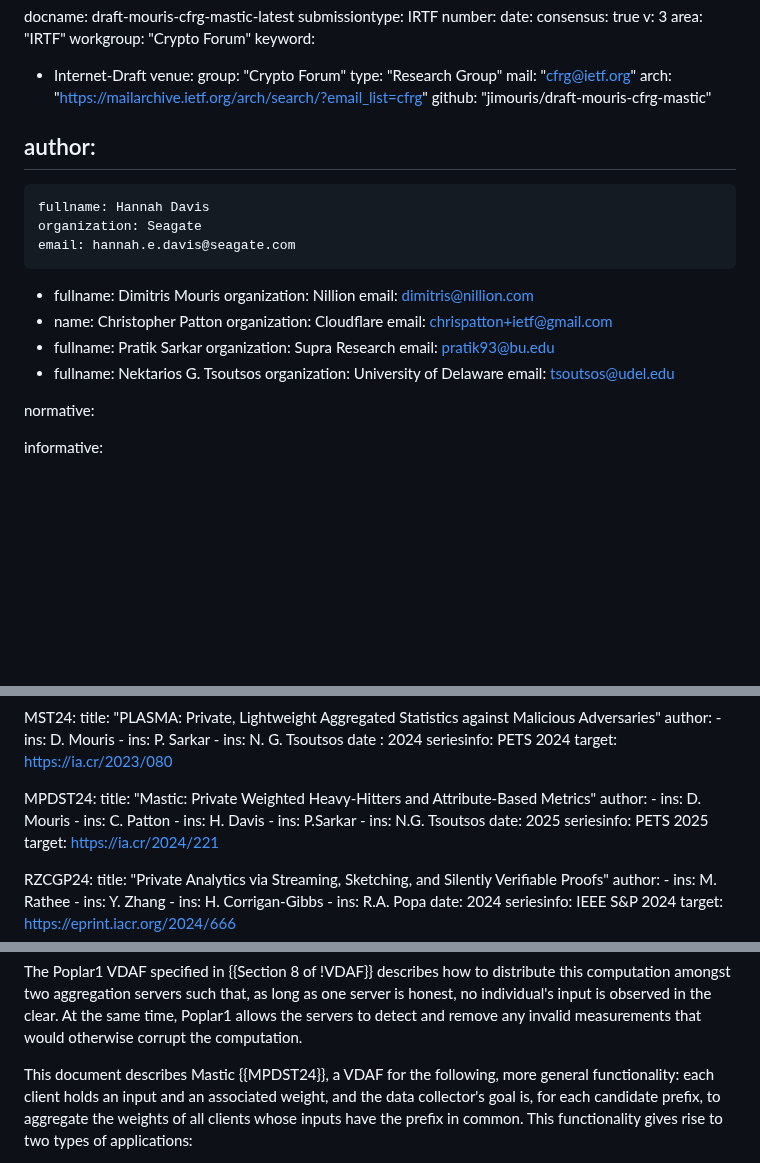
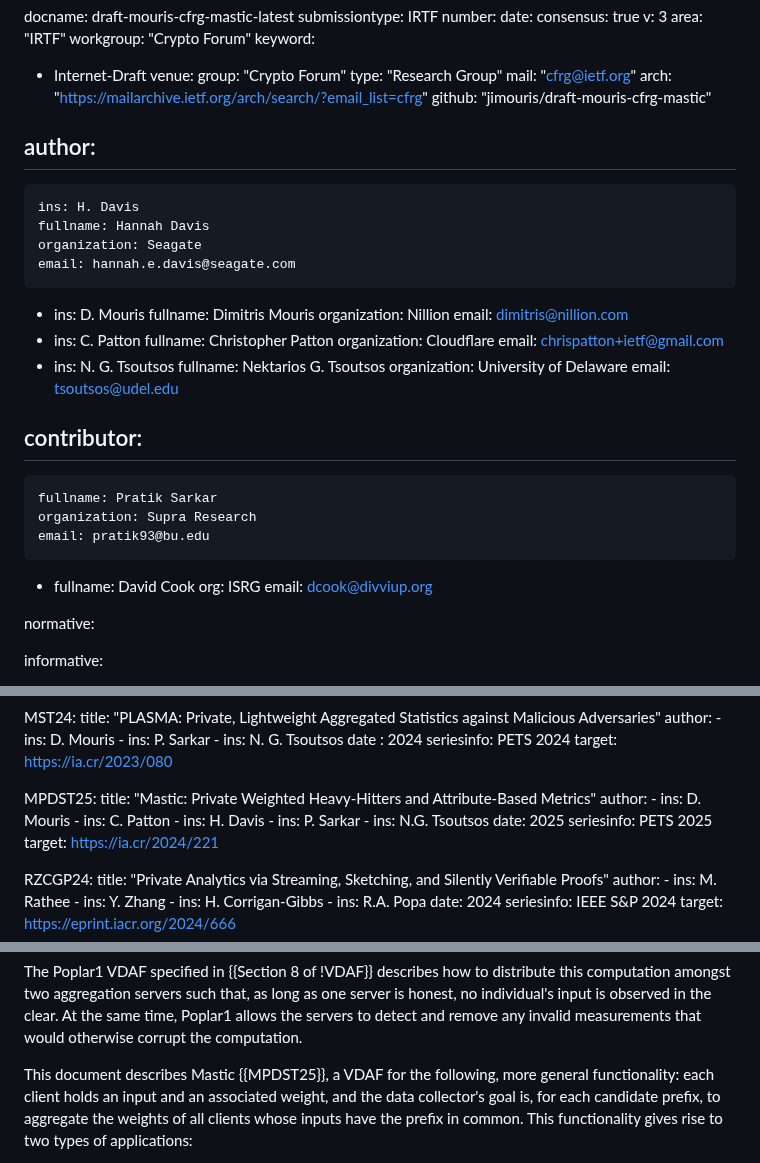
Before and after one commit to jimouris/draft-mouris-cfrg-mastic, a Markdown page: draft-mouris-cfrg-mastic.md, 3 parts joined by grey strips. Rendered like a GitHub page; blank space fills up the shorter version.

Commit message:
Update authors and contributors (#94)

```diff
--- a/draft-mouris-cfrg-mastic.md
+++ b/draft-mouris-cfrg-mastic.md
@@ -22,25 +22,36 @@ venue:
 
 author:
  -
+    ins: H. Davis
     fullname: Hannah Davis
     organization: Seagate
     email: hannah.e.davis@seagate.com
  -
+    ins: D. Mouris
     fullname: Dimitris Mouris
     organization: Nillion
     email: dimitris@nillion.com
  -
-    name: Christopher Patton
+    ins: C. Patton
+    fullname: Christopher Patton
     organization: Cloudflare
     email: chrispatton+ietf@gmail.com
+ -
+    ins: N. G. Tsoutsos
+    fullname: Nektarios G. Tsoutsos
+    organization: University of Delaware
+    email: tsoutsos@udel.edu
+
+contributor:
  -
     fullname: Pratik Sarkar
     organization: Supra Research
     email: pratik93@bu.edu
  -
-    fullname: Nektarios G. Tsoutsos
-    organization: University of Delaware
-    email: tsoutsos@udel.edu
+    fullname: David Cook
+    org: ISRG
+    email: dcook@divviup.org
+
 
 normative:
 
@@ -75,13 +86,13 @@ informative:
     seriesinfo: PETS 2024
     target: https://ia.cr/2023/080
 
-  MPDST24:
+  MPDST25:
     title: "Mastic: Private Weighted Heavy-Hitters and Attribute-Based Metrics"
     author:
       - ins: D. Mouris
       - ins: C. Patton
       - ins: H. Davis
-      - ins: P.Sarkar
+      - ins: P. Sarkar
       - ins: N.G. Tsoutsos
     date: 2025
     seriesinfo: PETS 2025
@@ -141,7 +152,7 @@ as one server is honest, no individual's input is observed in the clear. At the
 same time, Poplar1 allows the servers to detect and remove any invalid
 measurements that would otherwise corrupt the computation.
 
-This document describes Mastic {{MPDST24}}, a VDAF for the following, more
+This document describes Mastic {{MPDST25}}, a VDAF for the following, more
 general functionality: each client holds an input and an associated weight, and
 the data collector's goal is, for each candidate prefix, to aggregate the
 weights of all clients whose inputs have the prefix in common. This
```
Also changed, not shown: other parts of draft-mouris-cfrg-mastic.md (+2 -2 lines).
